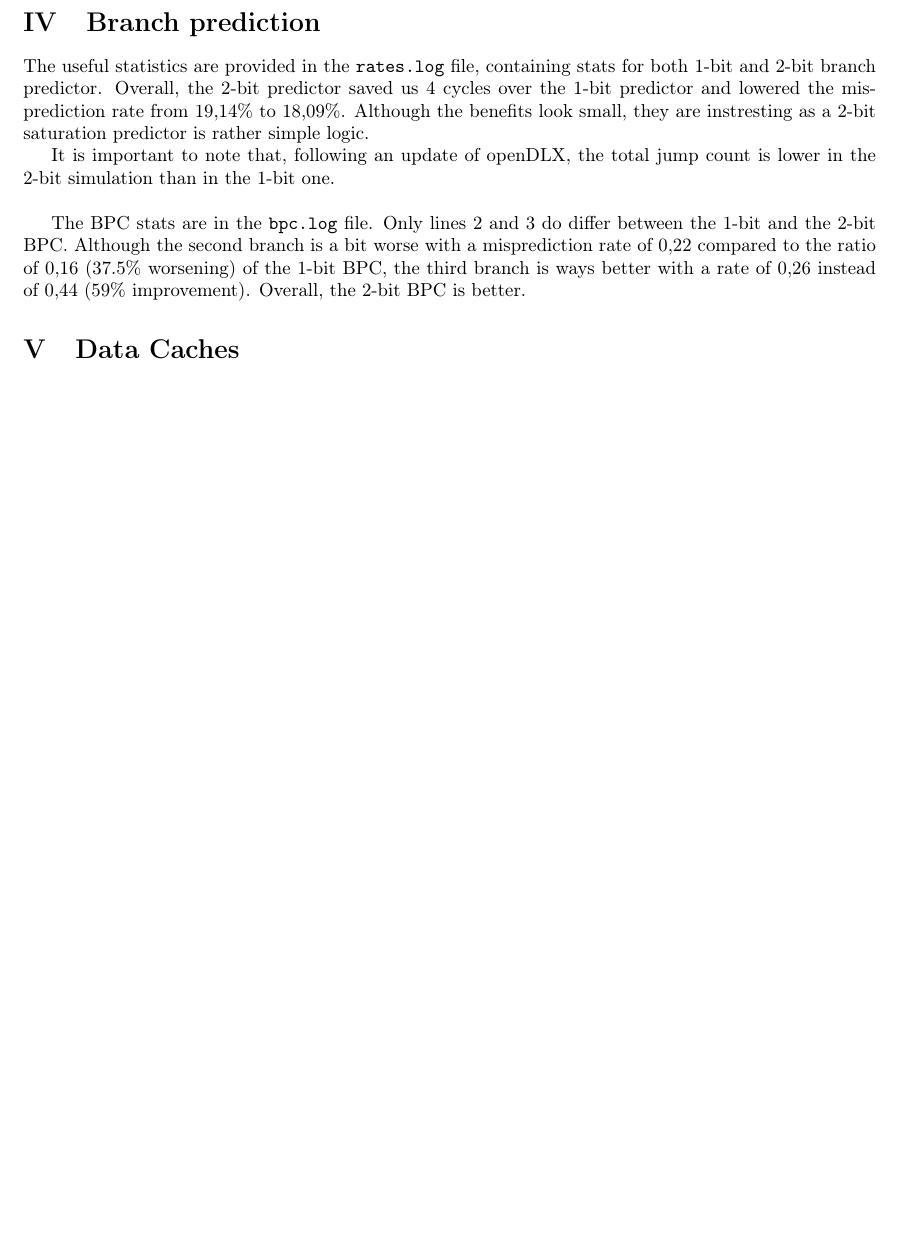
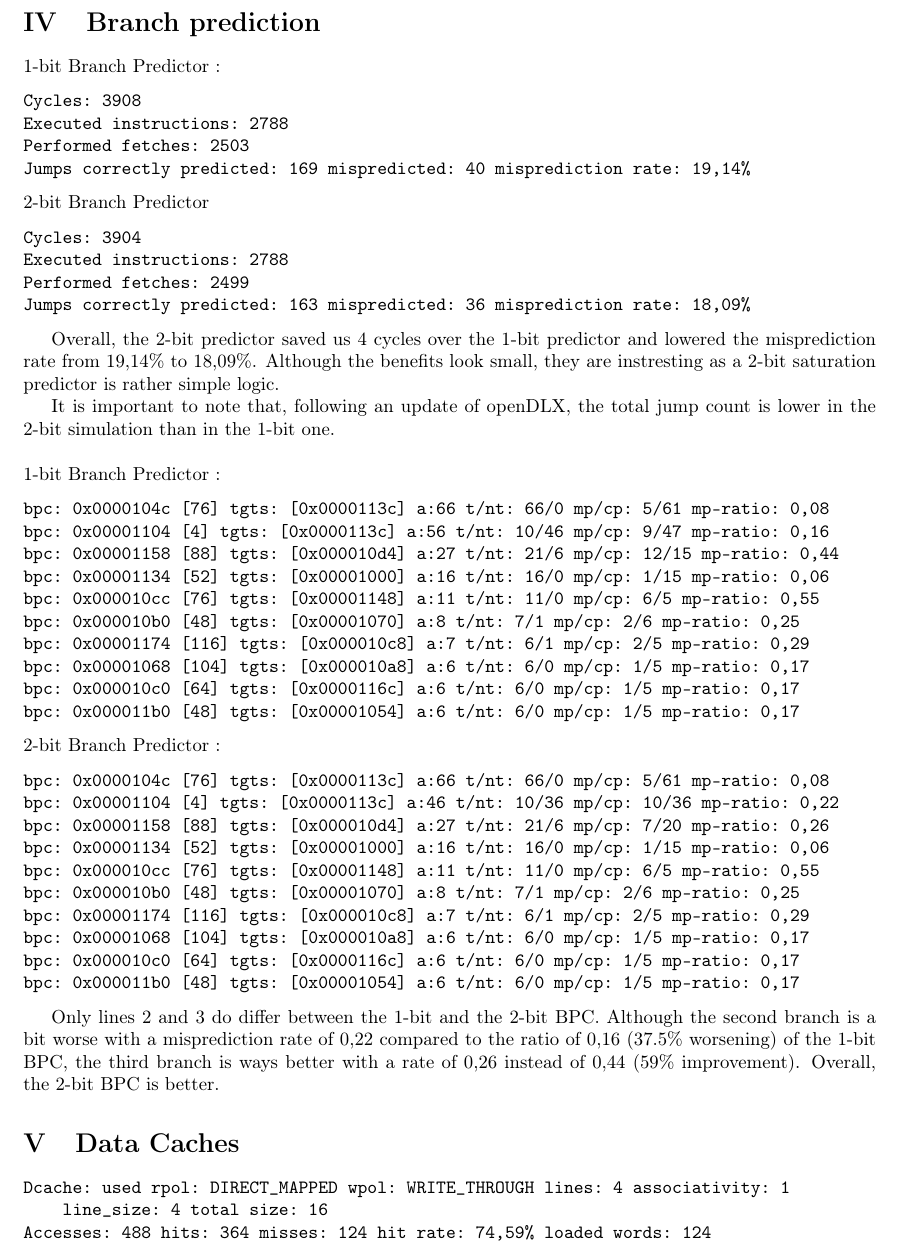
Before and after one commit to friendshipismagic/friendly-computing-machine, a LaTeX document (proj2/rapport/rapport.tex): part of page 3 of 3 before the commit and part of page 3 of 4 after it, cut so that both start at the same text, the shorter picture padded with empty space. Compiled offline with pdfLaTeX.

Commit message:
Inserted the logs files in the tex source

```diff
--- a/proj2/rapport/rapport.tex
+++ b/proj2/rapport/rapport.tex
@@ -110,24 +110,71 @@ the branch predictor needs a full cycle to tell wether it mispredicted.
 
 \section{Branch prediction}
 
-The useful statistics are provided in the \texttt{rates.log} file, containing stats for both 1-bit and 2-bit
-branch predictor. Overall, the 2-bit predictor saved us 4 cycles over the 1-bit predictor and lowered the
-misprediction rate from 19,14\% to 18,09\%. Although the benefits look small, they are instresting as a 2-bit
-saturation predictor is rather simple logic.
+1-bit Branch Predictor :
+\begin{verbatim}
+Cycles: 3908
+Executed instructions: 2788
+Performed fetches: 2503
+Jumps correctly predicted: 169 mispredicted: 40 misprediction rate: 19,14%
+\end{verbatim}
+2-bit Branch Predictor
+\begin{verbatim}
+Cycles: 3904
+Executed instructions: 2788
+Performed fetches: 2499
+Jumps correctly predicted: 163 mispredicted: 36 misprediction rate: 18,09%
+\end{verbatim}
+
+Overall, the 2-bit predictor saved us 4 cycles over the 1-bit predictor and lowered the misprediction rate
+from 19,14\% to 18,09\%. Although the benefits look small, they are instresting as a 2-bit saturation
+predictor is rather simple logic.
 
 It is important to note that, following an update of openDLX, the total jump count is lower in the 2-bit
 simulation than in the 1-bit one.
 \mbox{}\\
 
-The BPC stats are in the \texttt{bpc.log} file. Only lines 2 and 3 do differ between the 1-bit and the 2-bit
-BPC. Although the second branch is a bit worse with a misprediction rate of 0,22 compared to the ratio of 0,16
-(37.5\% worsening) of the 1-bit BPC, the third branch is ways better with a rate of 0,26 instead of 0,44
-(59\% improvement). Overall, the 2-bit BPC is better.
+\noindent 1-bit Branch Predictor :
+\begin{verbatim}
+bpc: 0x0000104c [76] tgts: [0x0000113c] a:66 t/nt: 66/0 mp/cp: 5/61 mp-ratio: 0,08
+bpc: 0x00001104 [4] tgts: [0x0000113c] a:56 t/nt: 10/46 mp/cp: 9/47 mp-ratio: 0,16
+bpc: 0x00001158 [88] tgts: [0x000010d4] a:27 t/nt: 21/6 mp/cp: 12/15 mp-ratio: 0,44
+bpc: 0x00001134 [52] tgts: [0x00001000] a:16 t/nt: 16/0 mp/cp: 1/15 mp-ratio: 0,06
+bpc: 0x000010cc [76] tgts: [0x00001148] a:11 t/nt: 11/0 mp/cp: 6/5 mp-ratio: 0,55
+bpc: 0x000010b0 [48] tgts: [0x00001070] a:8 t/nt: 7/1 mp/cp: 2/6 mp-ratio: 0,25
+bpc: 0x00001174 [116] tgts: [0x000010c8] a:7 t/nt: 6/1 mp/cp: 2/5 mp-ratio: 0,29
+bpc: 0x00001068 [104] tgts: [0x000010a8] a:6 t/nt: 6/0 mp/cp: 1/5 mp-ratio: 0,17
+bpc: 0x000010c0 [64] tgts: [0x0000116c] a:6 t/nt: 6/0 mp/cp: 1/5 mp-ratio: 0,17
+bpc: 0x000011b0 [48] tgts: [0x00001054] a:6 t/nt: 6/0 mp/cp: 1/5 mp-ratio: 0,17
+\end{verbatim}
+2-bit Branch Predictor :
+\begin{verbatim}
+bpc: 0x0000104c [76] tgts: [0x0000113c] a:66 t/nt: 66/0 mp/cp: 5/61 mp-ratio: 0,08
+bpc: 0x00001104 [4] tgts: [0x0000113c] a:46 t/nt: 10/36 mp/cp: 10/36 mp-ratio: 0,22
+bpc: 0x00001158 [88] tgts: [0x000010d4] a:27 t/nt: 21/6 mp/cp: 7/20 mp-ratio: 0,26
+bpc: 0x00001134 [52] tgts: [0x00001000] a:16 t/nt: 16/0 mp/cp: 1/15 mp-ratio: 0,06
+bpc: 0x000010cc [76] tgts: [0x00001148] a:11 t/nt: 11/0 mp/cp: 6/5 mp-ratio: 0,55
+bpc: 0x000010b0 [48] tgts: [0x00001070] a:8 t/nt: 7/1 mp/cp: 2/6 mp-ratio: 0,25
+bpc: 0x00001174 [116] tgts: [0x000010c8] a:7 t/nt: 6/1 mp/cp: 2/5 mp-ratio: 0,29
+bpc: 0x00001068 [104] tgts: [0x000010a8] a:6 t/nt: 6/0 mp/cp: 1/5 mp-ratio: 0,17
+bpc: 0x000010c0 [64] tgts: [0x0000116c] a:6 t/nt: 6/0 mp/cp: 1/5 mp-ratio: 0,17
+bpc: 0x000011b0 [48] tgts: [0x00001054] a:6 t/nt: 6/0 mp/cp: 1/5 mp-ratio: 0,17
+\end{verbatim}
+
+Only lines 2 and 3 do differ between the 1-bit and the 2-bit BPC. Although the second branch is a bit worse
+with a misprediction rate of 0,22 compared to the ratio of 0,16 (37.5\% worsening) of the 1-bit BPC, the third
+branch is ways better with a rate of 0,26 instead of 0,44 (59\% improvement). Overall, the 2-bit BPC is
+better.
 
 % TODO
 
 \section{Data Caches}
 
+\begin{verbatim}
+Dcache: used rpol: DIRECT_MAPPED wpol: WRITE_THROUGH lines: 4 associativity: 1
+    line_size: 4 total size: 16
+Accesses: 488 hits: 364 misses: 124 hit rate: 74,59% loaded words: 124
+\end{verbatim}
+
 We see that over 488 accesses, 364 were hits while 124 were misses, leading to a hit rate of 74,59\%. The
 total cache size is 16.
 
```
